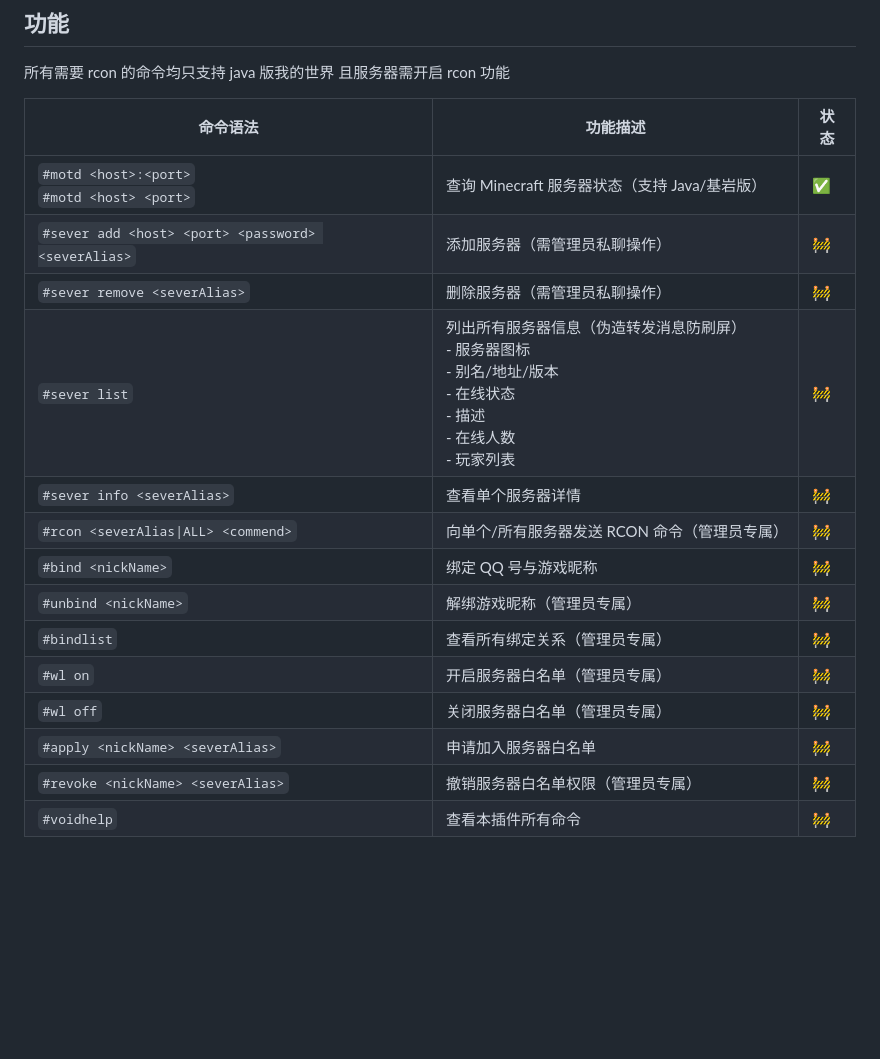
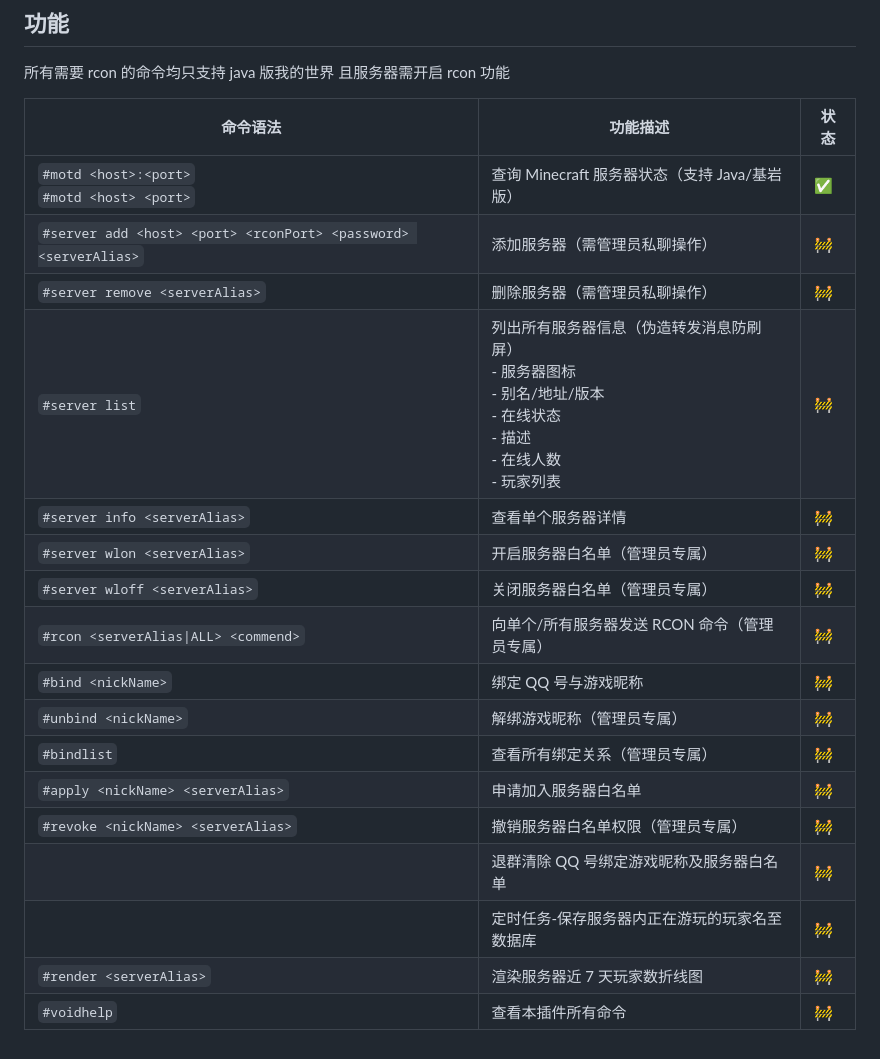
Before and after one commit to jacksixth/karin-plugin-mc-rcon, a Markdown page: README.md, the part around the change. Rendered like a GitHub page; blank space fills up the shorter version.

Commit message:
docx(README): 更新命令列表并添加新功能待办
- 更新现有命令的语法和描述
- 添加新的命令：#server wlon 和 #server wloff
- 增加退群清除绑定和定时任务说明

```diff
--- a/README.md
+++ b/README.md
@@ -16,19 +16,22 @@ karin 插件，使用 ts 开发。
 
 所有需要 rcon 的命令均只支持 java 版我的世界 且服务器需开启 rcon 功能
 
-| 命令语法                                           | 功能描述                                                                                                                         | 状态 |
-| -------------------------------------------------- | -------------------------------------------------------------------------------------------------------------------------------- | ---- |
-| `#motd <host>:<port>`<br> `#motd <host> <port>`    | 查询 Minecraft 服务器状态（支持 Java/基岩版）                                                                                    | ✅   |
-| `#sever add <host> <port> <password> <severAlias>` | 添加服务器（需管理员私聊操作）                                                                                                   | 🚧   |
-| `#sever remove <severAlias>`                       | 删除服务器（需管理员私聊操作）                                                                                                   | 🚧   |
-| `#sever list`                                      | 列出所有服务器信息（伪造转发消息防刷屏）<br>- 服务器图标<br>- 别名/地址/版本<br>- 在线状态<br>- 描述<br>- 在线人数<br>- 玩家列表 | 🚧   |
-| `#sever info <severAlias>`                         | 查看单个服务器详情                                                                                                               | 🚧   |
-| `#rcon <severAlias\|ALL> <commend>`                | 向单个/所有服务器发送 RCON 命令（管理员专属）                                                                                    | 🚧   |
-| `#bind <nickName>`                                 | 绑定 QQ 号与游戏昵称                                                                                                             | 🚧   |
-| `#unbind <nickName>`                               | 解绑游戏昵称（管理员专属）                                                                                                       | 🚧   |
-| `#bindlist`                                        | 查看所有绑定关系（管理员专属）                                                                                                   | 🚧   |
-| `#wl on`                                           | 开启服务器白名单（管理员专属）                                                                                                   | 🚧   |
-| `#wl off`                                          | 关闭服务器白名单（管理员专属）                                                                                                   | 🚧   |
-| `#apply <nickName> <severAlias>`                   | 申请加入服务器白名单                                                                                                             | 🚧   |
-| `#revoke <nickName> <severAlias>`                  | 撤销服务器白名单权限（管理员专属）                                                                                               | 🚧   |
-| `#voidhelp`                                        | 查看本插件所有命令                                                                                                               | 🚧   |
+| 命令语法                                                        | 功能描述                                                                                                                         | 状态 |
+| --------------------------------------------------------------- | -------------------------------------------------------------------------------------------------------------------------------- | ---- |
+| `#motd <host>:<port>`<br> `#motd <host> <port>`                 | 查询 Minecraft 服务器状态（支持 Java/基岩版）                                                                                    | ✅   |
+| `#server add <host> <port> <rconPort> <password> <serverAlias>` | 添加服务器（需管理员私聊操作）                                                                                                   | 🚧   |
+| `#server remove <serverAlias>`                                  | 删除服务器（需管理员私聊操作）                                                                                                   | 🚧   |
+| `#server list`                                                  | 列出所有服务器信息（伪造转发消息防刷屏）<br>- 服务器图标<br>- 别名/地址/版本<br>- 在线状态<br>- 描述<br>- 在线人数<br>- 玩家列表 | 🚧   |
+| `#server info <serverAlias>`                                    | 查看单个服务器详情                                                                                                               | 🚧   |
+| `#server wlon <serverAlias>`                                    | 开启服务器白名单（管理员专属）                                                                                                   | 🚧   |
+| `#server wloff <serverAlias>`                                   | 关闭服务器白名单（管理员专属）                                                                                                   | 🚧   |
+| `#rcon <serverAlias\|ALL> <commend>`                            | 向单个/所有服务器发送 RCON 命令（管理员专属）                                                                                    | 🚧   |
+| `#bind <nickName>`                                              | 绑定 QQ 号与游戏昵称                                                                                                             | 🚧   |
+| `#unbind <nickName>`                                            | 解绑游戏昵称（管理员专属）                                                                                                       | 🚧   |
+| `#bindlist`                                                     | 查看所有绑定关系（管理员专属）                                                                                                   | 🚧   |
+| `#apply <nickName> <serverAlias>`                               | 申请加入服务器白名单                                                                                                             | 🚧   |
+| `#revoke <nickName> <serverAlias>`                              | 撤销服务器白名单权限（管理员专属）                                                                                               | 🚧   |
+|                                                                 | 退群清除 QQ 号绑定游戏昵称及服务器白名单                                                                                         | 🚧   |
+|                                                                 | 定时任务-保存服务器内正在游玩的玩家名至数据库                                                                                    | 🚧   |
+| `#render <serverAlias>`                                         | 渲染服务器近 7 天玩家数折线图                                                                                                    | 🚧   |
+| `#voidhelp`                                                     | 查看本插件所有命令                                                                                                               | 🚧   |
```
